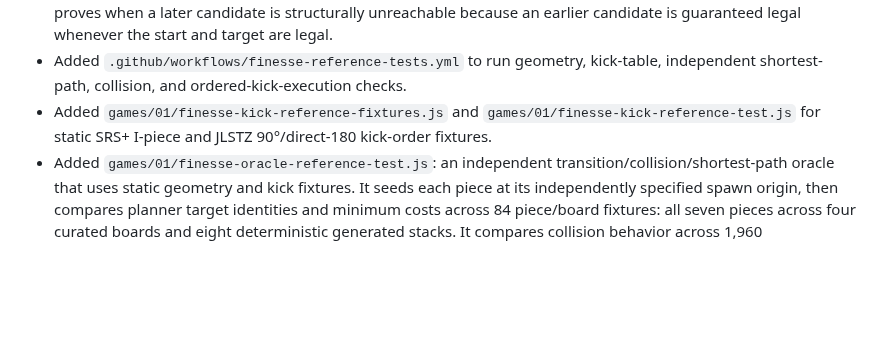
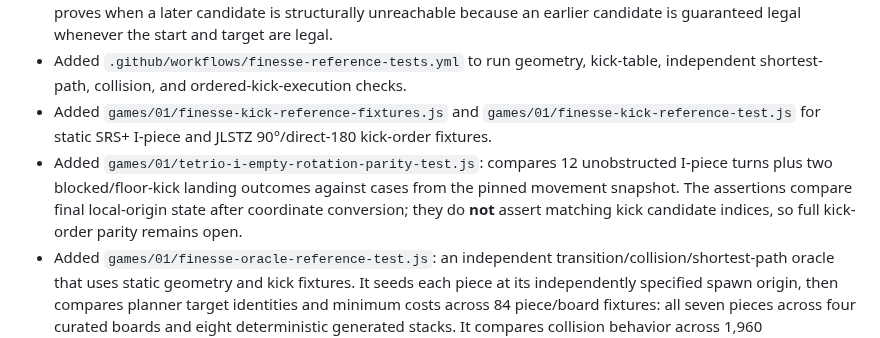
Before and after one commit to mandrop333-create/180180, a Markdown page: docs/finesse-reference-verification-ledger.md, the part around the change. Drawn GitHub-style; blank space fills up the shorter version.

Commit message:
docs: record pinned I rotation parity coverage

```diff
--- a/docs/finesse-reference-verification-ledger.md
+++ b/docs/finesse-reference-verification-ledger.md
@@ -9,6 +9,7 @@ This ledger records what has been checked and what remains unproven. An in-repos
 - Added `games/01/finesse-kick-execution-reference-test.js`: forces the production rotation code through every reachable ordered kick candidate using independently generated blocker boards and boundary cases. It also proves when a later candidate is structurally unreachable because an earlier candidate is guaranteed legal whenever the start and target are legal.
 - Added `.github/workflows/finesse-reference-tests.yml` to run geometry, kick-table, independent shortest-path, collision, and ordered-kick-execution checks.
 - Added `games/01/finesse-kick-reference-fixtures.js` and `games/01/finesse-kick-reference-test.js` for static SRS+ I-piece and JLSTZ 90°/direct-180 kick-order fixtures.
+- Added `games/01/tetrio-i-empty-rotation-parity-test.js`: compares 12 unobstructed I-piece turns plus two blocked/floor-kick landing outcomes against cases from the pinned movement snapshot. The assertions compare final local-origin state after coordinate conversion; they do **not** assert matching kick candidate indices, so full kick-order parity remains open.
 - Added `games/01/finesse-oracle-reference-test.js`: an independent transition/collision/shortest-path oracle that uses static geometry and kick fixtures. It seeds each piece at its independently specified spawn origin, then compares planner target identities and minimum costs across 84 piece/board fixtures: all seven pieces across four curated boards and eight deterministic generated stacks. It compares collision behavior across 1,960 piece/orientation/position cases.
 - Added `games/01/finesse-browser-reference-test.js` and a dedicated `.github/workflows/finesse-browser-reference.yml`, kept separate from the diagnostics harness. Playwright directly presses real keys against the local game and checks the resulting active state, lock placement, and finesse score against four independently specified routes.
 - Added `games/01/finesse-planner-browser-oracle-test.js`: an end-to-end Playwright test that begins each of the seven pieces at its independent spawn origin, compares the actual planner prompt and route cost to the independent oracle, executes the displayed route with real keyboard events (including DAS), and verifies exact locked cells and exactly-once finesse-perfect scoring.
```
